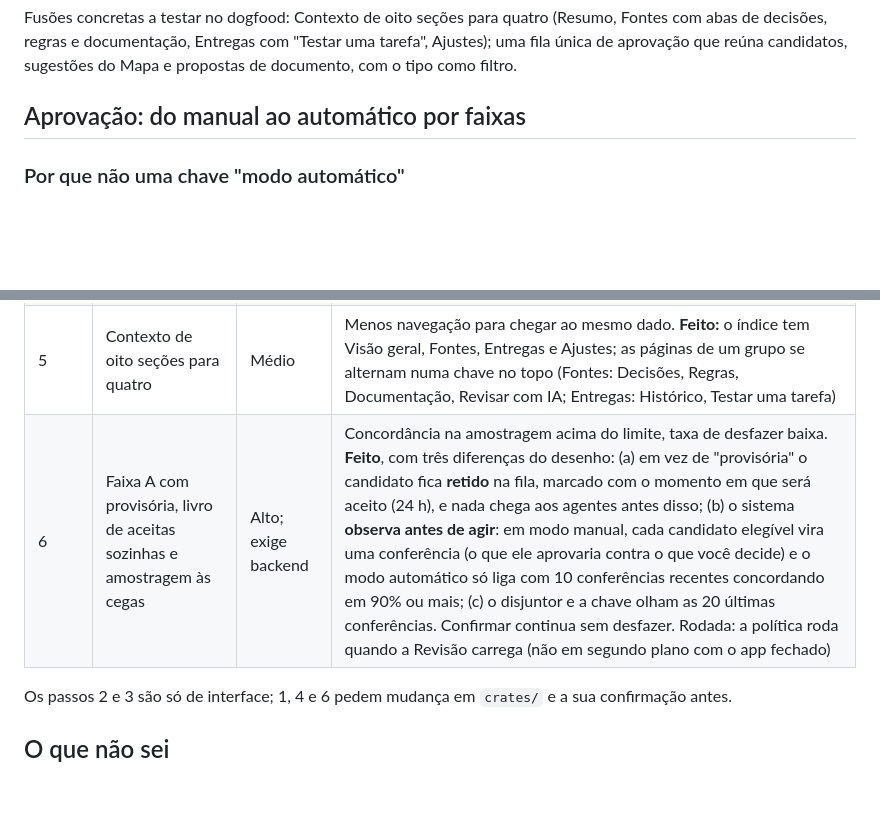
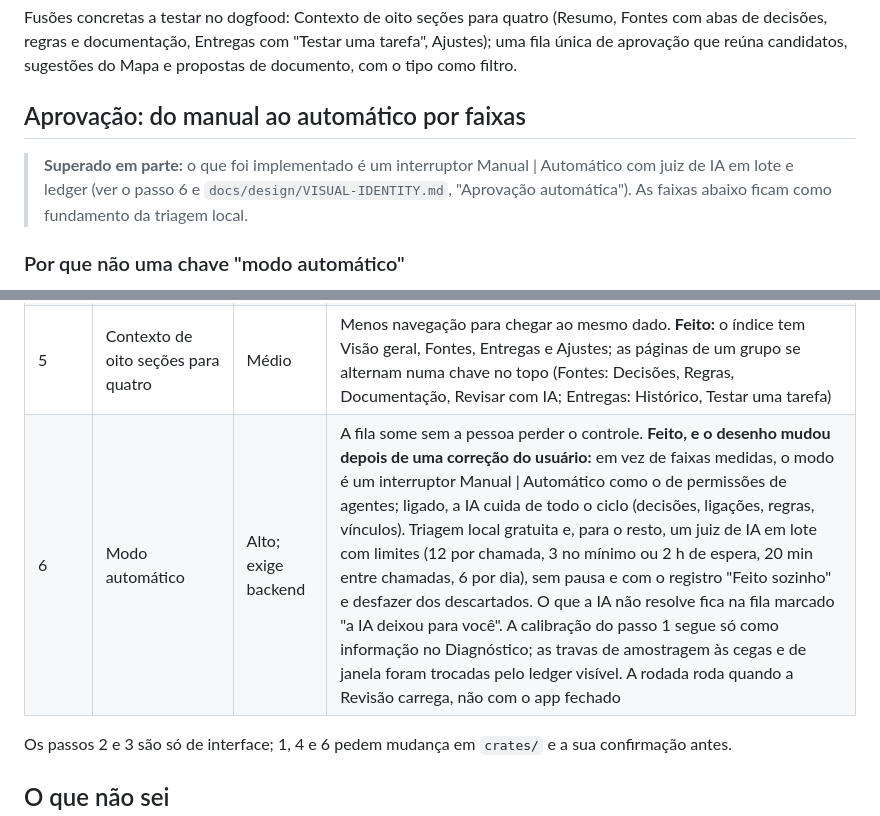
Before and after one commit to pablozr/xemnas, a Markdown page: docs/pesquisas/exibicao-e-aprovacao.md, 2 parts joined by grey strips. Rendered like a GitHub page; blank space fills up the shorter version.

Commit message:
docs: descrever o modo automatico como interruptor com ledger
Co-Authored-By: Claude Sonnet 5.5 <noreply@anthropic.com>

```diff
--- a/docs/pesquisas/exibicao-e-aprovacao.md
+++ b/docs/pesquisas/exibicao-e-aprovacao.md
@@ -109,6 +109,10 @@ propostas de documento, com o tipo como filtro.
 
 ## Aprovação: do manual ao automático por faixas
 
+> **Superado em parte:** o que foi implementado é um interruptor Manual | Automático
+> com juiz de IA em lote e ledger (ver o passo 6 e `docs/design/VISUAL-IDENTITY.md`,
+> "Aprovação automática"). As faixas abaixo ficam como fundamento da triagem local.
+
 ### Por que não uma chave "modo automático"
 
 - Aprovar muito não é fiscalizar bem: a aprovação sobe e o esforço cai com a
@@ -163,7 +167,7 @@ quanto as revisadas.
 | 3 | Evidência antes do motivo na Revisão; ação padrão com desfazer | Baixo | Menos cliques por decisão sem queda na qualidade. **Feito:** a evidência vem antes e o motivo escrito pela IA fica recolhido; Rejeitar e Adiar mostram "Desfazer" no aviso (`Inbox::reopen`). Confirmar não tem desfazer: cria a decisão, que se edita ou aposenta em Decisões |
 | 4 | Fila única de aprovação (candidatos, sugestões do Mapa e documentos) | Médio | Um lugar para agir; menos destinos para aprender. **Feito:** a Revisão ganha a aba "Ligações sugeridas" (as sugestões do Mapa, que saíram do índice do Mapa) quando há alguma; propostas de documentos já chegam como candidatos |
 | 5 | Contexto de oito seções para quatro | Médio | Menos navegação para chegar ao mesmo dado. **Feito:** o índice tem Visão geral, Fontes, Entregas e Ajustes; as páginas de um grupo se alternam numa chave no topo (Fontes: Decisões, Regras, Documentação, Revisar com IA; Entregas: Histórico, Testar uma tarefa) |
-| 6 | Faixa A com provisória, livro de aceitas sozinhas e amostragem às cegas | Alto; exige backend | Concordância na amostragem acima do limite, taxa de desfazer baixa. **Feito**, com três diferenças do desenho: (a) em vez de "provisória" o candidato fica **retido** na fila, marcado com o momento em que será aceito (24 h), e nada chega aos agentes antes disso; (b) o sistema **observa antes de agir**: em modo manual, cada candidato elegível vira uma conferência (o que ele aprovaria contra o que você decide) e o modo automático só liga com 10 conferências recentes concordando em 90% ou mais; (c) o disjuntor e a chave olham as 20 últimas conferências. Confirmar continua sem desfazer. Rodada: a política roda quando a Revisão carrega (não em segundo plano com o app fechado) |
+| 6 | Modo automático | Alto; exige backend | A fila some sem a pessoa perder o controle. **Feito, e o desenho mudou depois de uma correção do usuário:** em vez de faixas medidas, o modo é um interruptor Manual \| Automático como o de permissões de agentes; ligado, a IA cuida de todo o ciclo (decisões, ligações, regras, vínculos). Triagem local gratuita e, para o resto, um juiz de IA em lote com limites (12 por chamada, 3 no mínimo ou 2 h de espera, 20 min entre chamadas, 6 por dia), sem pausa e com o registro "Feito sozinho" e desfazer dos descartados. O que a IA não resolve fica na fila marcado "a IA deixou para você". A calibração do passo 1 segue só como informação no Diagnóstico; as travas de amostragem às cegas e de janela foram trocadas pelo ledger visível. A rodada roda quando a Revisão carrega, não com o app fechado |
 
 Os passos 2 e 3 são só de interface; 1, 4 e 6 pedem mudança em `crates/` e a sua
 confirmação antes.
```
Also changed, not shown: docs/design/VISUAL-IDENTITY.md (+20 -16 lines).
